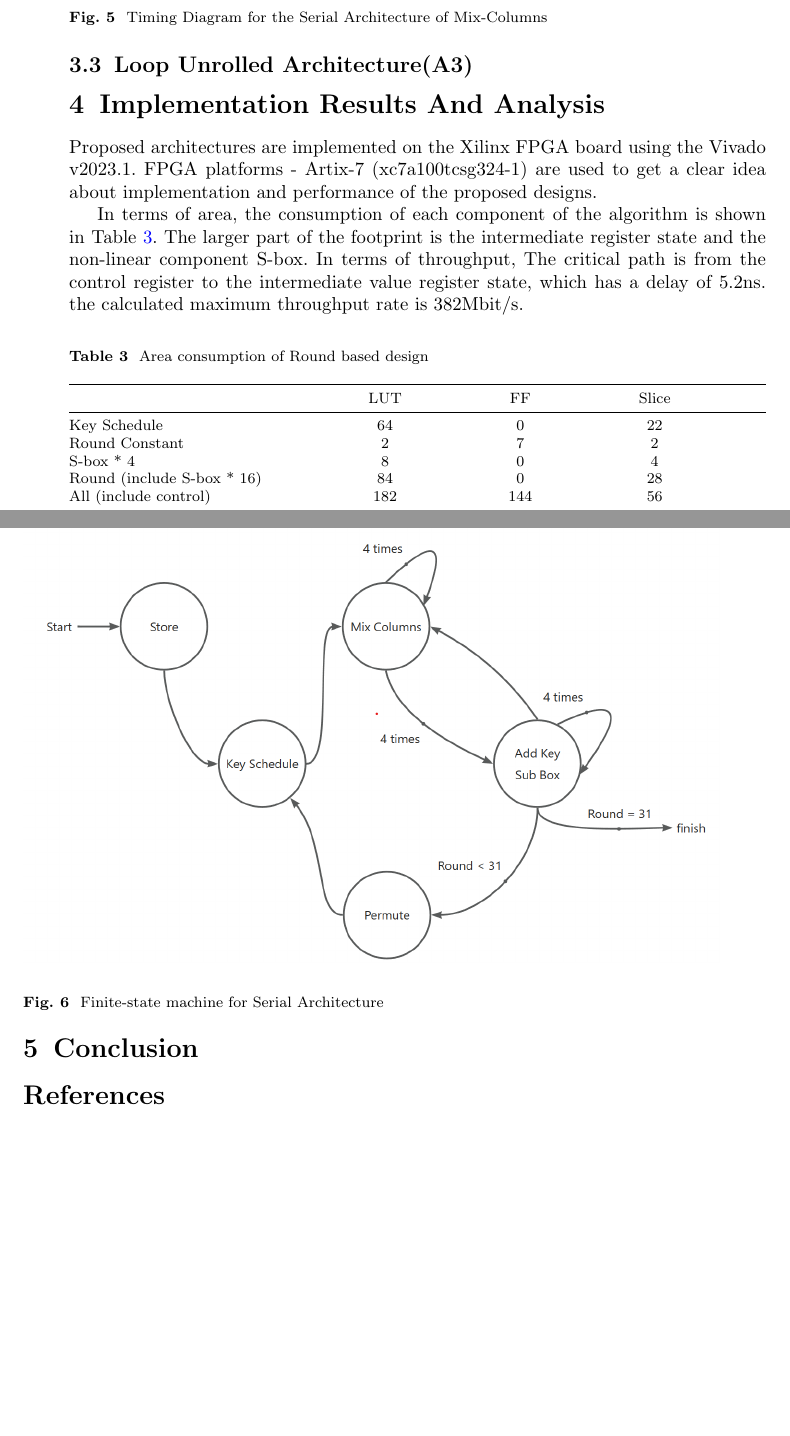
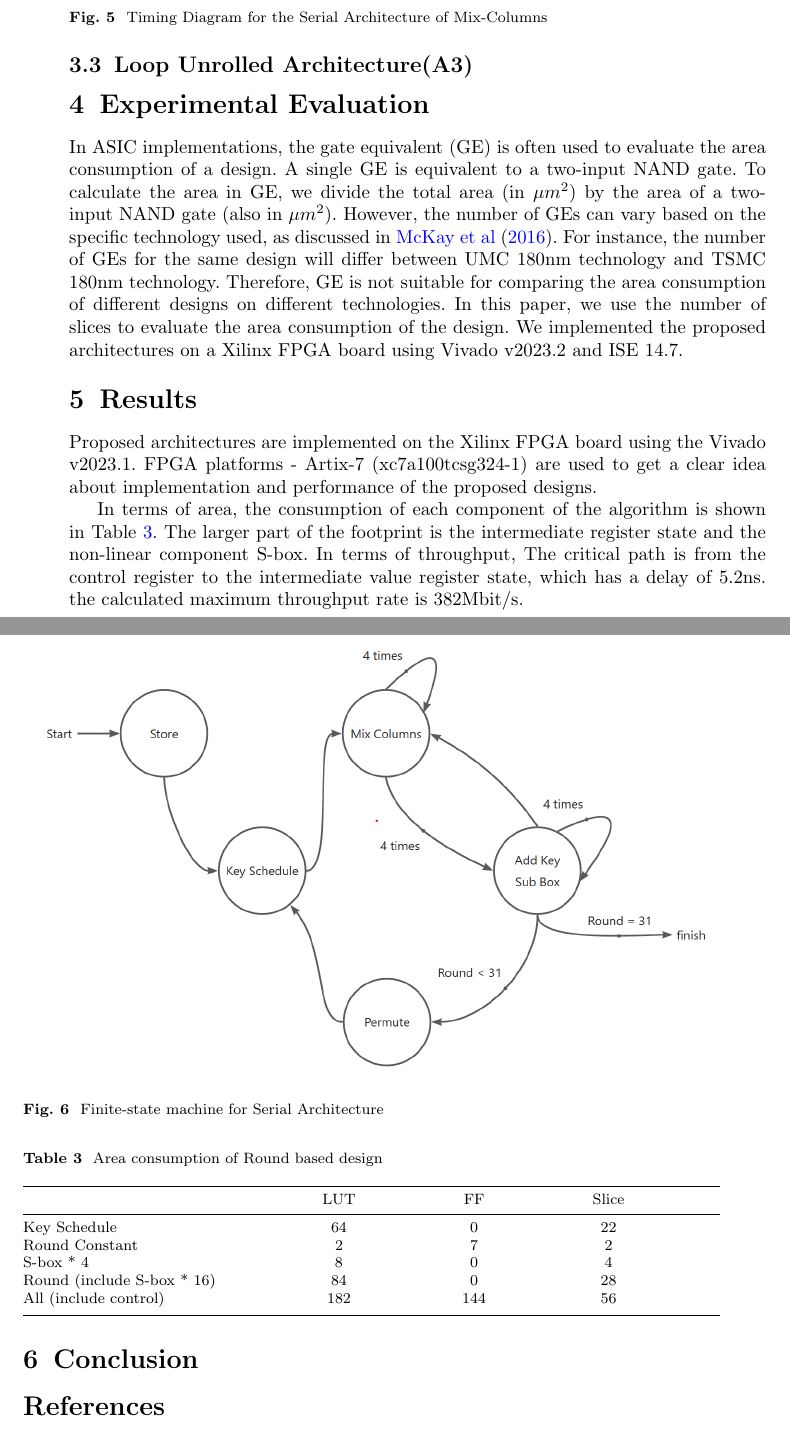
Before and after one commit to jiahaoxiang2000/FirstPaper, a LaTeX paper (sn-article.tex): two parts of pages 8 and 9 of 10, joined at a grey line, cut so that both start at the same text, the shorter picture padded with empty space. Compiled offline with pdfLaTeX.

Commit message:
Updated .vscode settings and revised sections in sn-article.tex
Added new words to .vscode settings. In sn-article.tex, renamed and
expanded 'Implementation Results And Analysis' section to 'Experimental
Evaluation' and 'Results'. Added details about gate equivalent (GE) and
implementation on Xilinx FPGA board. Also, adjusted section labels
accordingly.

```diff
--- a/sn-article.tex
+++ b/sn-article.tex
@@ -300,7 +300,17 @@ The timing diagram of the proposed design with the clock gating technique is sho
 
 \subsection{Loop Unrolled Architecture(A3)}\label{subsec3}
 
-\section{Implementation Results And Analysis}\label{sec4}
+\section{Experimental Evaluation}\label{sec4}
+In ASIC implementations, the gate equivalent (GE) is often used to evaluate the area consumption of a design.
+A single GE is equivalent to a two-input NAND gate.
+To calculate the area in GE, we divide the total area (in $\mu m^2$) by the area of a two-input NAND gate (also in $\mu m^2$).
+However, the number of GEs can vary based on the specific technology used, as discussed in \cite{mckay2016report}.
+For instance, the number of GEs for the same design will differ between UMC 180nm technology and TSMC 180nm technology.
+Therefore, GE is not suitable for comparing the area consumption of different designs on different technologies.
+In this paper, we use the number of slices to evaluate the area consumption of the design.
+We implemented the proposed architectures on a Xilinx FPGA board using Vivado v2023.2 and ISE 14.7.
+
+\section{Results}\label{sec5}
 
 Proposed architectures are implemented on the Xilinx FPGA board using the Vivado v2023.1. FPGA platforms - Artix-7 (xc7a100tcsg324-1) are used to get a clear idea about implementation and performance of the proposed designs.
 
@@ -323,7 +333,8 @@ In terms of throughput, The critical path is from the control register to the in
         \botrule
     \end{tabular*}
 \end{table}
-\section{Conclusion}\label{sec5}
+
+\section{Conclusion}\label{sec6}
 
 \bibliography{sn-bibliography}% common bib file
 %% if required, the content of .bbl file can be included here once bbl is generated
```
Also changed, not shown: sn-article.pdf.
